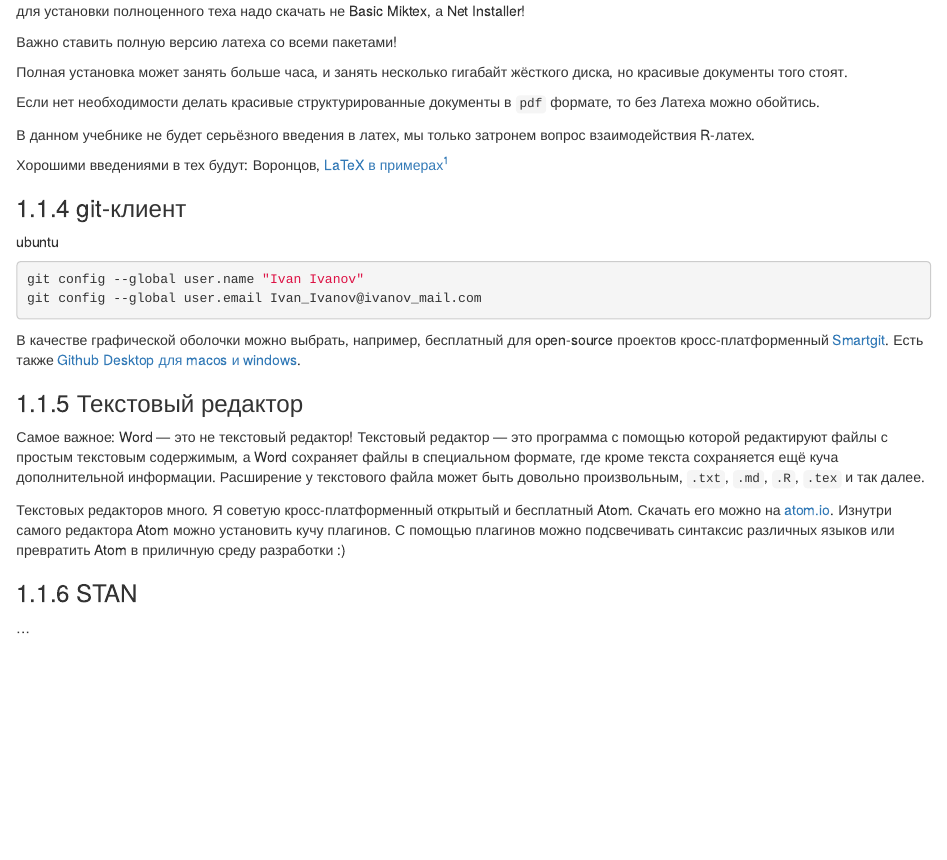
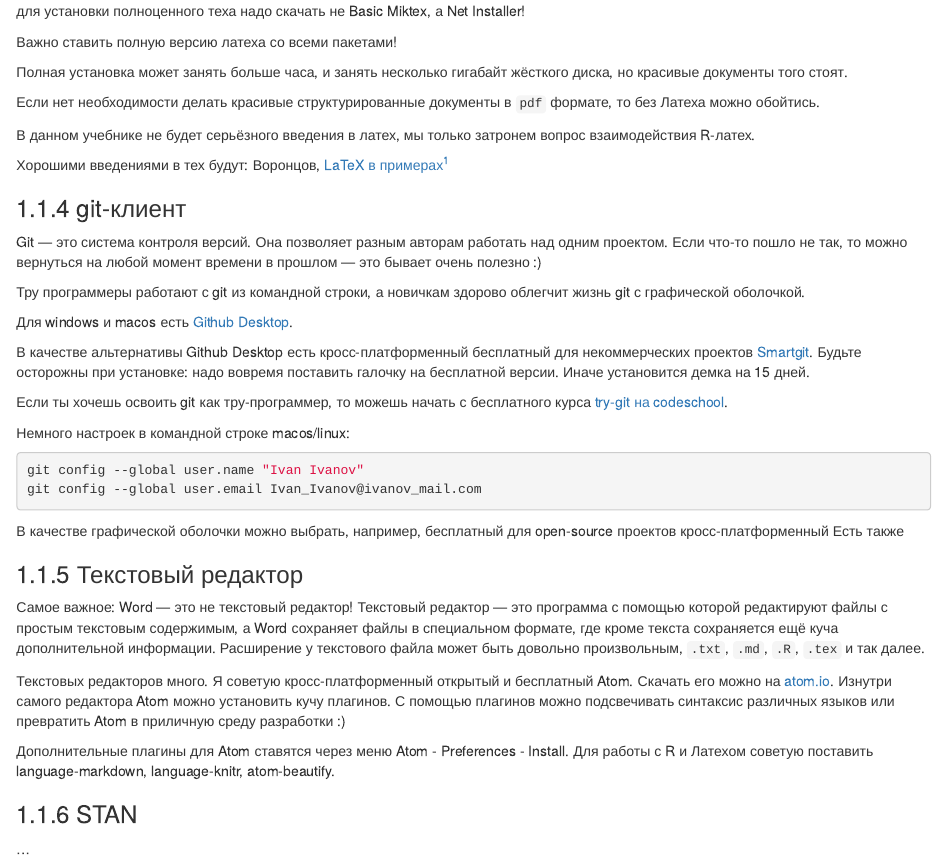
Before and after one commit to bdemeshev/r_manual_book, an R Markdown document (01_first_steps.Rmd): the page in a window 1100 px wide, from 2180 px down. Rendered offline with R 4.5, knitr and Pandoc, with nearby package versions; drawn as R Markdown's standard HTML page in place of the format the file asks for.

Commit message:
git description

````diff
--- a/01_first_steps.Rmd
+++ b/01_first_steps.Rmd
@@ -145,14 +145,25 @@ sudo dpkg -i texlive-local_2016-2_all.deb
 
 ### git-клиент {#install_git}
 
-ubuntu
+Git --- это система контроля версий. Она позволяет разным авторам работать над одним проектом. Если что-то пошло не так, то можно вернуться на любой момент времени в прошлом --- это бывает очень полезно :)
+
+Тру программеры работают с git из командной строки, а новичкам здорово облегчит жизнь git с графической оболочкой.
+
+Для windows и macos есть [Github Desktop](https://desktop.github.com/).
+
+В качестве альтернативы Github Desktop есть кросс-платформенный бесплатный для некоммерческих проектов [Smartgit](http://www.syntevo.com/smartgit/). Будьте осторожны при установке: надо вовремя поставить галочку на бесплатной версии. Иначе установится демка на 15 дней.
+
+Если ты хочешь освоить git как тру-программер, то можешь начать с бесплатного курса [try-git на codeschool](https://www.codeschool.com/courses/try-git).
+
+Немного настроек в командной строке macos/linux:
+
 ```{bash, "git_setup", eval=FALSE}
 git config --global user.name "Ivan Ivanov"
 git config --global user.email Ivan_Ivanov@ivanov_mail.com
 ```
 
 
-В качестве графической оболочки можно выбрать, например, бесплатный для open-source проектов кросс-платформенный [Smartgit](http://www.syntevo.com/smartgit/). Есть также [Github Desktop для macos и windows](https://desktop.github.com/).
+В качестве графической оболочки можно выбрать, например, бесплатный для open-source проектов кросс-платформенный  Есть также
 
 ### Текстовый редактор {#install_editor}
 
@@ -164,6 +175,7 @@ Word сохраняет файлы в специальном формате, г
 
 Текстовых редакторов много. Я советую кросс-платформенный открытый и бесплатный Atom. Скачать его можно на [atom.io](https://atom.io/). Изнутри самого редактора Atom можно установить кучу плагинов. С помощью плагинов можно подсвечивать синтаксис различных языков или превратить Atom в приличную среду разработки :)
 
+Дополнительные плагины для Atom ставятся через меню Atom - Preferences - Install. Для работы с R и Латехом советую поставить language-markdown, language-knitr, atom-beautify.
 
 ### STAN {#install_STAN}
 
````
